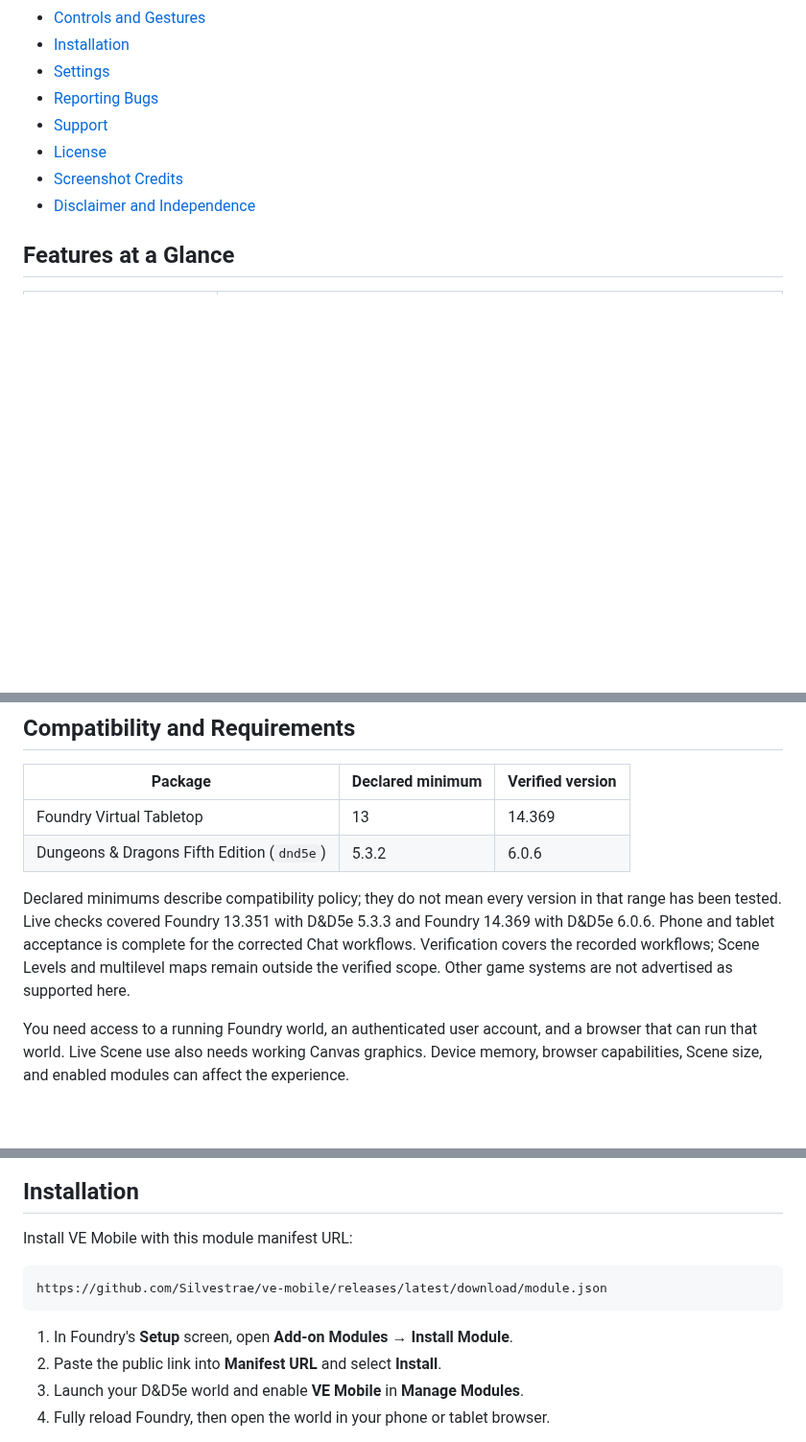
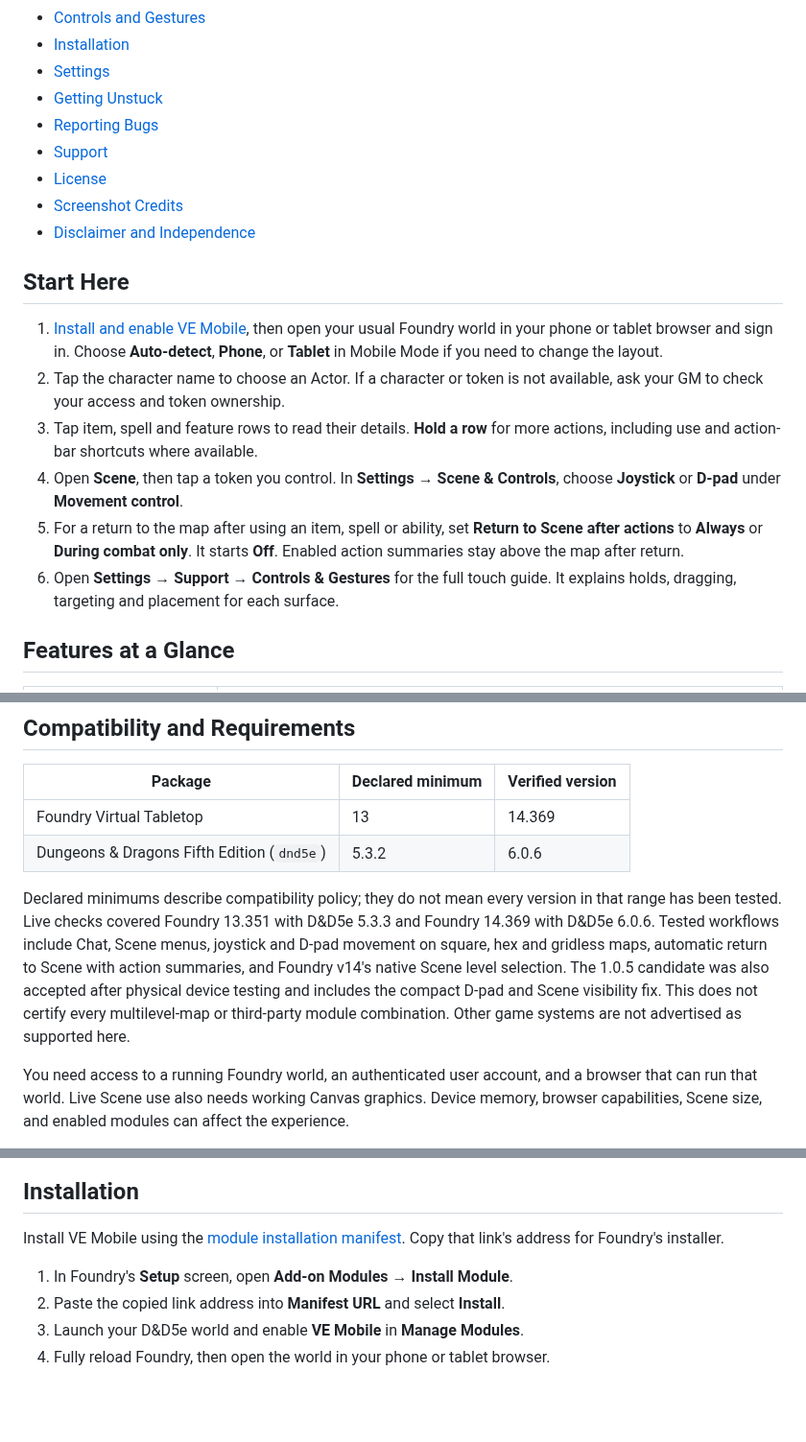
Before and after one commit to Silvestrae/ve-mobile, a Markdown page: README.md, 3 parts joined by grey strips. Shown at 96% size. GitHub-like rendering; blank space fills up the shorter version.

````diff
--- a/README.md
+++ b/README.md
@@ -51,11 +52,29 @@ provides the touch interface for using them.
 - [Controls and Gestures](#controls-and-gestures)
 - [Installation](#installation)
 - [Settings](#settings)
+- [Getting Unstuck](#getting-unstuck)
 - [Reporting Bugs](#reporting-bugs)
 - [Support](#support)
 - [License](#license)
 - [Screenshot Credits](#screenshot-credits)
 - [Disclaimer and Independence](#disclaimer-and-independence)
+
+## Start Here
+
+1. [Install and enable VE Mobile](#installation), then open your usual Foundry
+   world in your phone or tablet browser and sign in. Choose **Auto-detect**,
+   **Phone**, or **Tablet** in Mobile Mode if you need to change the layout.
+2. Tap the character name to choose an Actor. If a character or token is not
+   available, ask your GM to check your access and token ownership.
+3. Tap item, spell and feature rows to read their details. **Hold a row** for
+   more actions, including use and action-bar shortcuts where available.
+4. Open **Scene**, then tap a token you control. In **Settings → Scene &
+   Controls**, choose **Joystick** or **D-pad** under **Movement control**.
+5. For a return to the map after using an item, spell or ability, set
+   **Return to Scene after actions** to **Always** or **During combat only**.
+   It starts **Off**. Enabled action summaries stay above the map after return.
+6. Open **Settings → Support → Controls & Gestures** for the full touch guide.
+   It explains holds, dragging, targeting and placement for each surface.
 
 ## Features at a Glance
 
@@ -262,10 +300,13 @@ it. Temporary graphics changes have restoration and recovery controls.
 
 Declared minimums describe compatibility policy; they do not mean every version
 in that range has been tested. Live checks covered Foundry 13.351 with D&D5e
-5.3.3 and Foundry 14.369 with D&D5e 6.0.6. Phone and tablet acceptance is
-complete for the corrected Chat workflows. Verification covers the recorded
-workflows; Scene Levels and multilevel maps remain outside the verified scope.
-Other game systems are not advertised as supported here.
+5.3.3 and Foundry 14.369 with D&D5e 6.0.6. Tested workflows include Chat,
+Scene menus, joystick and D-pad movement on square, hex and gridless maps,
+automatic return to Scene with action summaries, and Foundry v14's native
+Scene level selection. The 1.0.5 candidate was also accepted after physical
+device testing and includes the compact D-pad and Scene visibility fix.
+This does not certify every multilevel-map or third-party module
+combination. Other game systems are not advertised as supported here.
 
 You need access to a running Foundry world, an authenticated user account, and
 a browser that can run that world. Live Scene use also needs working Canvas
@@ -317,14 +358,11 @@ Confirm or Cancel control when a placement asks for a decision.
 
 ## Installation
 
-Install VE Mobile with this module manifest URL:
-
-```text
-https://github.com/Silvestrae/ve-mobile/releases/latest/download/module.json
-```
+Install VE Mobile using the [module installation manifest](https://github.com/Silvestrae/ve-mobile/releases/latest/download/module.json).
+Copy that link's address for Foundry's installer.
 
 1. In Foundry's **Setup** screen, open **Add-on Modules → Install Module**.
-2. Paste the public link into **Manifest URL** and select **Install**.
+2. Paste the copied link address into **Manifest URL** and select **Install**.
 3. Launch your D&D5e world and enable **VE Mobile** in **Manage Modules**.
 4. Fully reload Foundry, then open the world in your phone or tablet browser.
 
````
Also changed, not shown: other parts of README.md (+43 -2 lines), docs/screenshots/scene-dpad-hex-columns.jpg (added), docs/screenshots/scene-dpad-hex-rows.jpg (added), docs/screenshots/scene-dpad-square.jpg (added).
